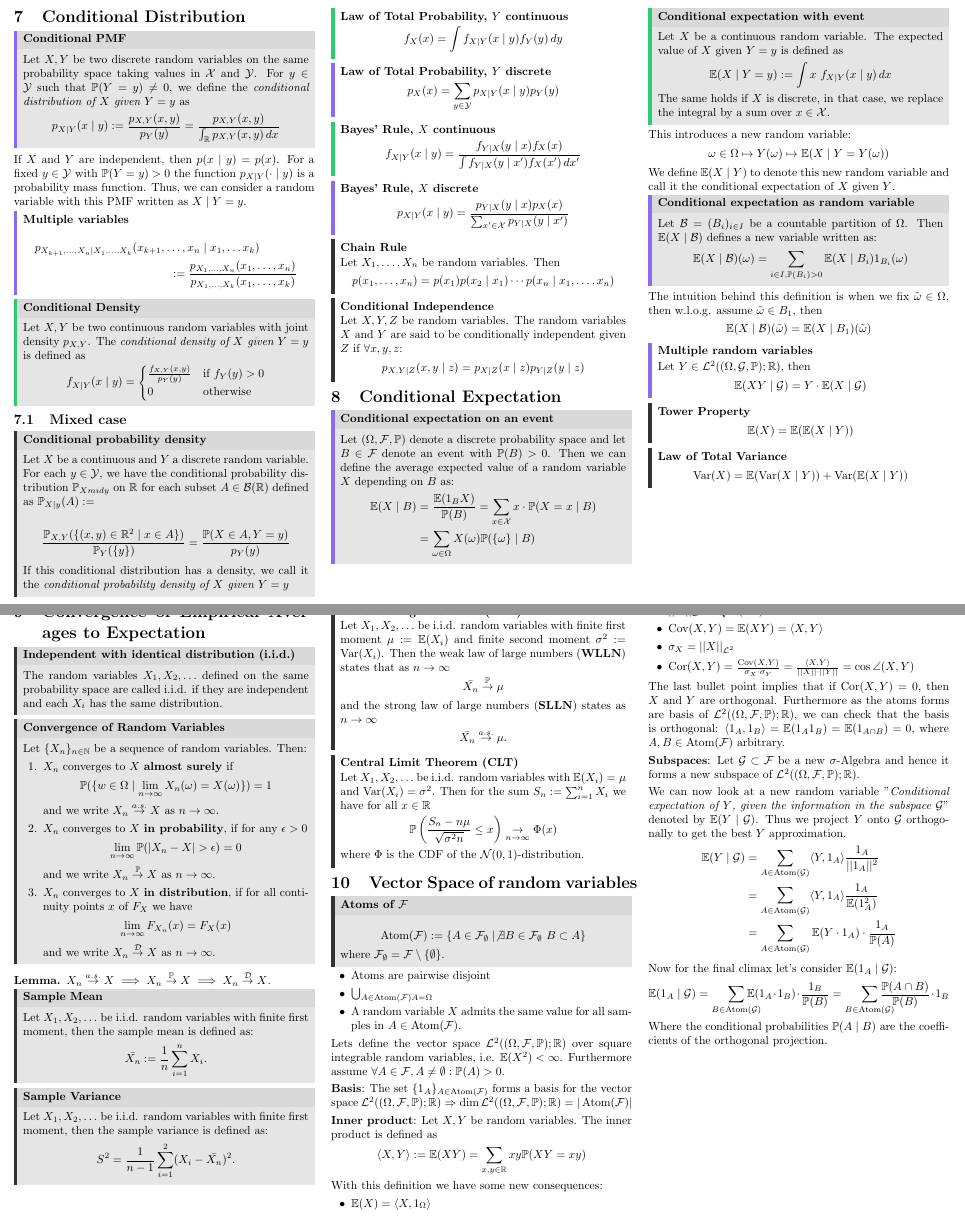
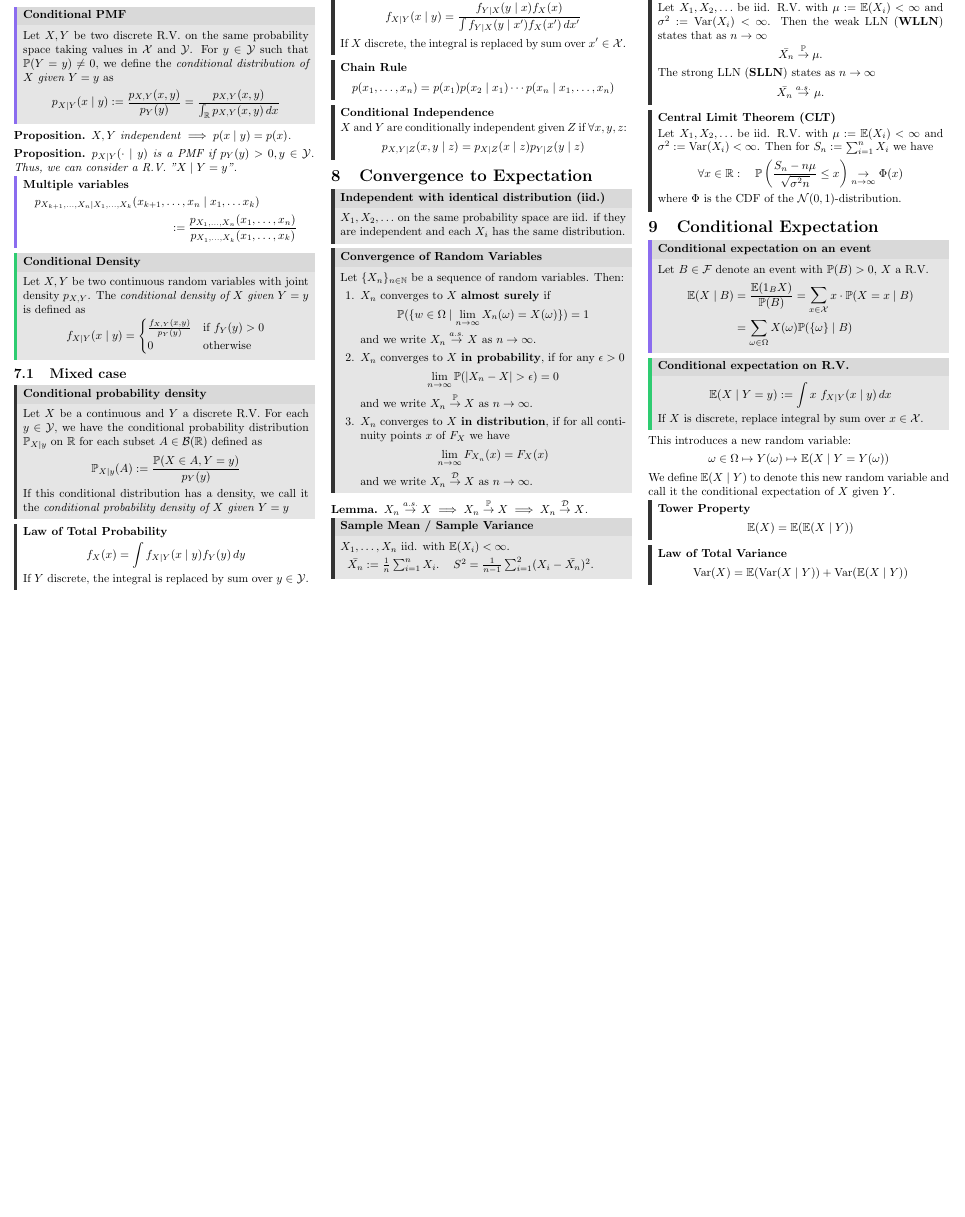
Before and after one commit to ucinereo/ETH-Cheatsheets, a LaTeX document (probability-and-statistics/main.tex, which reads probability-and-statistics/conditional_distribution.tex, probability-and-statistics/conditional_expected_value_on_event.tex, probability-and-statistics/convergence_of_empirical_averages_to_expectation.tex): two parts of pages 4 and 5 of 7 before the commit and part of page 4 of 6 after it, the two joined at a grey line, cut so that both start at the same text, the shorter picture padded with empty space. Compiled offline with pdfLaTeX.

Commit message:
[PaS] Clean up and adapt contents to exam

```diff
--- a/probability-and-statistics/conditional_distribution.tex
+++ b/probability-and-statistics/conditional_distribution.tex
@@ -1,12 +1,19 @@
 \section{Conditional Distribution}
 \begin{ddefinition*}[Conditional PMF]
-  Let \(X, Y\) be two discrete random variables on the same probability space taking values in \(\DX\) and \(\mathcal{Y}\). For \(y \in \mathcal{Y}\) such that \(\P(Y = y) \neq 0\), we define the \textit{conditional distribution of \(X\) given \(Y = y\)} as
+  Let \(X, Y\) be two discrete R.V. on the same probability space taking values in \(\DX\) and \(\mathcal{Y}\). For \(y \in \mathcal{Y}\) such that \(\P(Y = y) \neq 0\), we define the \textit{conditional distribution of \(X\) given \(Y = y\)} as
   \[p_{X \mid Y}(x \mid y) := \frac{p_{X, Y}(x, y)}{p_Y(y)} = \frac{p_{X, Y}(x, y)}{\int_\R p_{X, Y}(x, y) \,dx}\]
 \end{ddefinition*}
 
-If \(X\) and \(Y\) are independent, then \(p(x \mid y) = p(x)\). For a fixed \(y \in \mathcal{Y}\) with \(\P(Y = y) > 0\) the function \(p_{X \mid Y}(\cdot \mid y)\) is a probability mass function. Thus, we can consider a random variable with this PMF written as \(X \mid Y = y\).
+\begin{proposition}
+  \(X, Y\) independent \(\implies p(x \mid y) = p(x)\).
+\end{proposition}
 
-\begin{dtheorem*}[Multiple variables]
+\begin{proposition}
+  \(p_{X \mid Y}(\cdot \mid y)\) is a PMF if \(p_Y(y) > 0, y \in \mathcal{Y}\).
+  Thus, we can consider a R.V. "\(X \mid Y = y\)".
+\end{proposition}
+
+\begin{dtheorem*}[Multiple variables] \vspace{-10pt}
   \begin{multline*}
     p_{X_{k+1}, \ldots, X_n \mid X_1, \ldots, X_k}(x_{k+1}, \ldots, x_n \mid x_1, \ldots x_k) \\
     := \frac{p_{X_1, \ldots, X_n}(x_1, \ldots, x_n)}{p_{X_1, \ldots, X_k}(x_1, \ldots, x_k)}
@@ -23,36 +30,26 @@ If \(X\) and \(Y\) are independent, then \(p(x \mid y) = p(x)\). For a fixed \(y
 
 \subsection{Mixed case}
 \begin{definition*}[Conditional probability density]
-  Let \(X\) be a continuous and \(Y\) a discrete random variable. For each \(y \in \mathcal{Y}\), we have the conditional probability distribution \(\P_{X
-  mid y}\) on \(\R\) for each subset \(A \in \B(\R)\) defined as \(\P_{X \mid y}(A) :=\)
-
-  \[\frac{\P_{X, Y}(\{(x, y) \in \R^2 \mid x \in A\})}{\P_Y(\{y\})} = \frac{\P(X \in A, Y = y)}{p_Y(y)}\]
-
+  Let \(X\) be a continuous and \(Y\) a discrete R.V. For each \(y \in \mathcal{Y}\), we have the conditional probability distribution \(\P_{X \mid y}\) on \(\R\) for each subset \(A \in \B(\R)\) defined as
+  \[\P_{X \mid y}(A) := \frac{\P(X \in A, Y = y)}{p_Y(y)}\]
   If this conditional distribution has a density, we call it the \textit{conditional probability density of \(X\) given \(Y = y\)}
 \end{definition*}
 
-\begin{ctheorem*}[Law of Total Probability, \(Y\) continuous] \vspace{-5pt}
+\begin{theorem*}[Law of Total Probability] \vspace{-5pt}
   \[f_X(x) = \int f_{X \mid Y}(x \mid y) f_Y(y) \, dy\]
-\end{ctheorem*}
+  If \(Y\) discrete, the integral is replaced by sum over \(y \in \mathcal{Y}\).
+\end{theorem*}
 
-\begin{dtheorem*}[Law of Total Probability, \(Y\) discrete] \vspace{-5pt}
-  \[p_X(x) = \sum_{y \in \mathcal{Y}} p_{X \mid Y}(x \mid y)p_Y(y)\]
-\end{dtheorem*}
+\begin{theorem*}[Bayes' Rule, \(X\) continuous] \vspace{-5pt}
+  \[f_{X \mid Y}(x \mid y) = \frac{f_{Y \mid X}(y \mid x) f_X(x)}{\int f_{Y \mid X}(y \mid x') f_X(x') \, dx'}\]
+  If \(X\) discrete, the integral is replaced by sum over \(x' \in \DX\).
+\end{theorem*}
 
-\begin{ctheorem*}[Bayes' Rule, \(X\) continuous] \vspace{-5pt}
-  \[f_{X \mid Y}(x \mid y) = \frac{f_{Y \mid X}(y \mid x) f_X(x)}{\int f_{Y \mid X}(y \mid x') f_X(x') \, dx'}\]
-\end{ctheorem*}
-
-\begin{dtheorem*}[Bayes' Rule, \(X\) discrete] \vspace{-5pt}
-  \[p_{X \mid Y}(x \mid y) = \frac{p_{Y \mid X}(y \mid x) p_X(x)}{\sum_{x' \in \DX} p_{Y \mid X}(y \mid x')}\]
-\end{dtheorem*}
-
-\begin{theorem*}[Chain Rule]
-  Let \(X_1, \ldots, X_n\) be random variables. Then
+\begin{theorem*}[Chain Rule] \vspace{-5pt}
   \[p(x_1, \ldots, x_n) = p(x_1) p(x_2 \mid x_1) \cdots p(x_n \mid x_1, \ldots, x_n)\]
 \end{theorem*}
 
 \begin{theorem*}[Conditional Independence]
-  Let \(X, Y, Z\) be random variables. The random variables \(X\) and \(Y\) are said to be conditionally independent given \(Z\) if \(\forall x, y, z\):
+  \(X\) and \(Y\) are conditionally independent given \(Z\) if \(\forall x, y, z\):
   \[p_{X, Y \mid Z}(x, y \mid z) = p_{X \mid Z}(x \mid z) p_{Y \mid Z}(y \mid z)\]
 \end{theorem*}
--- a/probability-and-statistics/conditional_expected_value_on_event.tex
+++ b/probability-and-statistics/conditional_expected_value_on_event.tex
@@ -1,35 +1,34 @@
 \section{Conditional Expectation}
 \begin{ddefinition*}[Conditional expectation on an event]
-  Let \((\O, \F, \P)\) denote a discrete probability space and let \(B \in \F\) denote an event with \(\P(B) > 0\). Then we can define the average expected value of a random variable \(X\) depending on \(B\) as:
+  Let \(B \in \F\) denote an event with \(\P(B) > 0\), \(X\) a R.V.
   \begin{align*}
     \E(X \mid B) &= \frac{\E(\I_B X)}{\P(B)} = \sum_{x \in \DX} x \cdot \P(X = x \mid B) \\
     &= \sum_{\omega \in \O} X(\omega) \P(\{\omega\} \mid B)
   \end{align*}
 \end{ddefinition*}
 
-\pagebreak
-\begin{cdefinition*}[Conditional expectation with event]
-  Let \(X\) be a continuous random variable. The expected value of \(X\) given \(Y = y\) is defined as
+\begin{cdefinition*}[Conditional expectation on R.V.] \vspace{-5pt}
   \[\E(X \mid Y = y) := \int x \ f_{X \mid Y}(x \mid y) \,dx\]
-  The same holds if \(X\) is discrete, in that case, we replace the integral by a sum over \(x \in \DX\).
+  If \(X\) is discrete, replace integral by sum over \(x \in \DX\).
 \end{cdefinition*}
 
 This introduces a new random variable:
 \[\omega \in \O \mapsto Y(\omega) \mapsto \E(X \mid Y = Y(\omega))\]
 We define \(\E(X \mid Y)\) to denote this new random variable and call it the conditional expectation of \(X\) given \(Y\).
 
-\begin{ddefinition*}[Conditional expectation as random variable]
-  Let \(\B = (B_i)_{i \in I}\) be a countable partition of \(\O\). Then \(\E(X \mid \B)\) defines a new variable written as:
-  \[\E(X \mid \B)(\omega) = \sum_{i \in I, \P(B_i) > 0} \E(X \mid B_i) \I_{B_i}(\omega)\]
-\end{ddefinition*}
+% Not relevant for the exam
+% \begin{ddefinition*}[Conditional expectation as random variable]
+%   Let \(\B = (B_i)_{i \in I}\) be a countable partition of \(\O\). Then \(\E(X \mid \B)\) defines a new variable written as:
+%   \[\E(X \mid \B)(\omega) = \sum_{i \in I, \P(B_i) > 0} \E(X \mid B_i) \I_{B_i}(\omega)\]
+% \end{ddefinition*}
 
-The intuition behind this definition is when we fix \(\tilde{\omega} \in \O\), then w.l.o.g. assume \(\tilde{\omega} \in B_1\), then
-\[\E(X \mid \B)(\tilde{\omega}) = \E(X \mid B_1)(\tilde{\omega})\]
+% The intuition behind this definition is when we fix \(\tilde{\omega} \in \O\), then w.l.o.g. assume \(\tilde{\omega} \in B_1\), then
+% \[\E(X \mid \B)(\tilde{\omega}) = \E(X \mid B_1)(\tilde{\omega})\]
 
-\begin{dtheorem*}[Multiple random variables]
-  Let \(Y \in \L^2((\O, \mathcal{G}, \P); \R)\), then
-  \[\E(XY \mid \mathcal{G}) = Y \cdot \E(X \mid \mathcal{G})\]
-\end{dtheorem*}
+% \begin{dtheorem*}[Multiple random variables]
+%   Let \(Y \in \L^2((\O, \mathcal{G}, \P); \R)\), then
+%   \[\E(XY \mid \mathcal{G}) = Y \cdot \E(X \mid \mathcal{G})\]
+% \end{dtheorem*}
 
 \begin{theorem*}[Tower Property] \vspace{-5pt}
   \[\E(X) = \E(\E(X \mid Y))\]
--- a/probability-and-statistics/convergence_of_empirical_averages_to_expectation.tex
+++ b/probability-and-statistics/convergence_of_empirical_averages_to_expectation.tex
@@ -1,7 +1,7 @@
-\section{Convergence of Empirical Averages to Expectation}
+\section{Convergence to Expectation}
 
-\begin{definition*}[Independent with identical distribution (i.i.d.)]
-  The random variables \(X_1, X_2, \ldots\) defined on the same probability space are called i.i.d. if they are independent and each \(X_i\) has the same distribution.
+\begin{definition*}[Independent with identical distribution (iid.)]
+  \(X_1, X_2, \ldots\) on the same probability space are iid. if they are independent and each \(X_i\) has the same distribution.
 \end{definition*}
 
 \begin{definition*}[Convergence of Random Variables]
@@ -23,26 +23,23 @@
   \(X_n \stackrel{a.s.}{\to} X \implies X_n \stackrel{\P}{\to} X \implies X_n \stackrel{\mathcal{D}}{\to} X\).
 \end{lemma}
 
-\begin{definition*}[Sample Mean]
-    Let \(X_1, X_2, \ldots\) be i.i.d. random variables with finite first moment, then the sample mean is defined as:
-    \[\bar{X_n} := \frac{1}{n}\sum_{i=1}^n X_i.\]
+\begin{definition*}[Sample Mean / Sample Variance]
+    \(X_1, \ldots, X_n\) iid. with \(\E(X_i) < \infty\).
+
+    \begin{tabularx}{\linewidth}{ll}
+      \(\bar{X_n} := \frac{1}{n}\sum_{i=1}^n X_i.\) & \(S^2 = \frac{1}{n-1}\sum_{i=1}^2(X_i - \bar{X_n})^2.\)
+    \end{tabularx}
 \end{definition*}
 
-\begin{definition*}[Sample Variance]
-  Let \(X_1, X_2, \ldots\) be i.i.d. random variables with finite first moment, then the sample variance is defined as:
-  \[S^2 = \frac{1}{n-1}\sum_{i=1}^2(X_i - \bar{X_n})^2.\]
-\end{definition*}
-
-\pagebreak
 \begin{theorem*}[Laws of Large Numbers (LLN)]
-  Let \(X_1, X_2, \ldots\) be i.i.d. random variables with finite first moment \(\mu := \E(X_i)\) and finite second moment \(\sigma^2 := \Var(X_i)\). Then the weak law of large numbers (\textbf{WLLN}) states that as \(n \to \infty\)
-  \[\bar{X_n} \stackrel{\P}{\to} \mu\]
-  and the strong law of large numbers (\textbf{SLLN}) states as \(n \to \infty\)
+  Let \(X_1, X_2, \ldots\) be iid. R.V. with \(\mu := \E(X_i) < \infty\) and \(\sigma^2 := \Var(X_i) < \infty\). Then the weak LLN (\textbf{WLLN}) states that as \(n \to \infty\)
+  \[\bar{X_n} \stackrel{\P}{\to} \mu.\]
+  The strong LLN (\textbf{SLLN}) states as \(n \to \infty\)
   \[\bar{X_n} \stackrel{a.s.}{\to} \mu.\]
 \end{theorem*}
 
 \begin{theorem*}[Central Limit Theorem (CLT)]
-  Let \(X_1, X_2, \ldots\) be i.i.d. random variables with \(\E(X_i) = \mu\) and \(\Var(X_i) = \sigma^2\). Then for the sum \(S_n := \sum_{i=1}^n X_i\) we have for all \(x \in \R\)
-  \[\P\left(\frac{S_n - n \mu}{\sqrt{\sigma^2n}} \leq x\right) \underset{n \to \infty}{\to} \Phi(x)\]
+  Let \(X_1, X_2, \ldots\) be iid. R.V. with \(\mu := \E(X_i) < \infty\) and \(\sigma^2 := \Var(X_i) < \infty\). Then for \(S_n := \sum_{i=1}^n X_i\) we have
+  \[\forall x \in \R: \quad \P\left(\frac{S_n - n \mu}{\sqrt{\sigma^2n}} \leq x\right) \underset{n \to \infty}{\to} \Phi(x)\]
   where \(\Phi\) is the CDF of the \(\Normal(0, 1)\)-distribution.
 \end{theorem*}
```
Also changed, not shown: probability-and-statistics/expected_value.tex (+1 -1 lines), probability-and-statistics/main.tex (+2 -3 lines).
